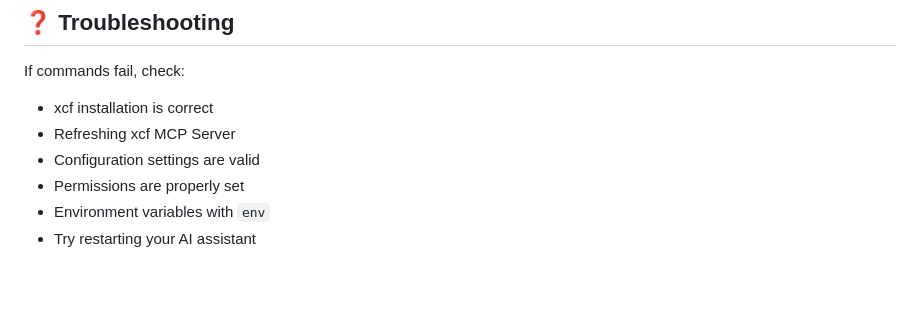
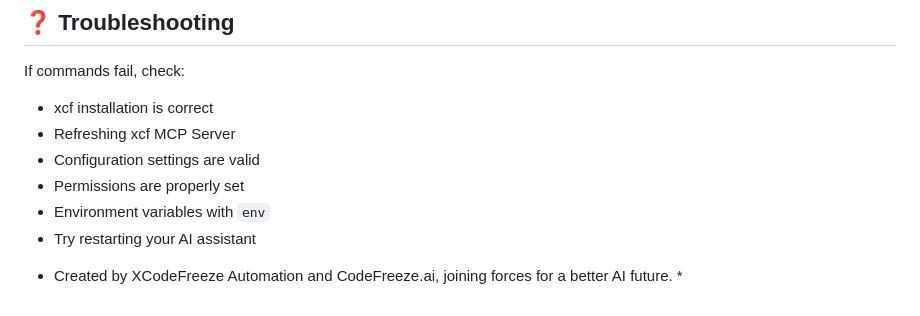
Before and after one commit to CodeFreezeAI/xcf, a Markdown page: README.md, the part around one of its changes. Rendered like a GitHub page; blank space fills up the shorter version.

```diff
--- a/README.md
+++ b/README.md
@@ -170,3 +170,5 @@ If commands fail, check:
 - Permissions are properly set
 - Environment variables with `env`
 - Try restarting your AI assistant
+
+* Created by XCodeFreeze Automation and CodeFreeze.ai, joining forces for a better AI future. *
```
Also changed, not shown: other parts of README.md (+1 -1 lines).
